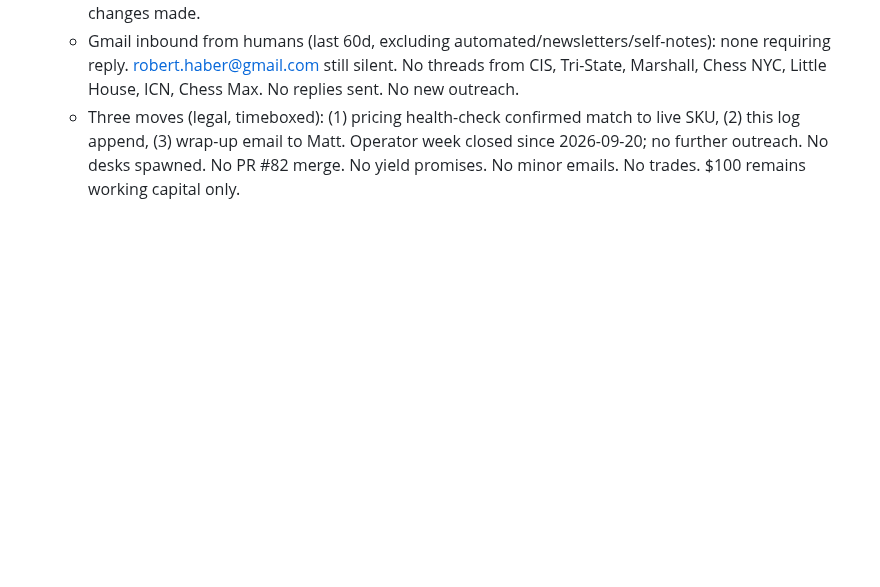
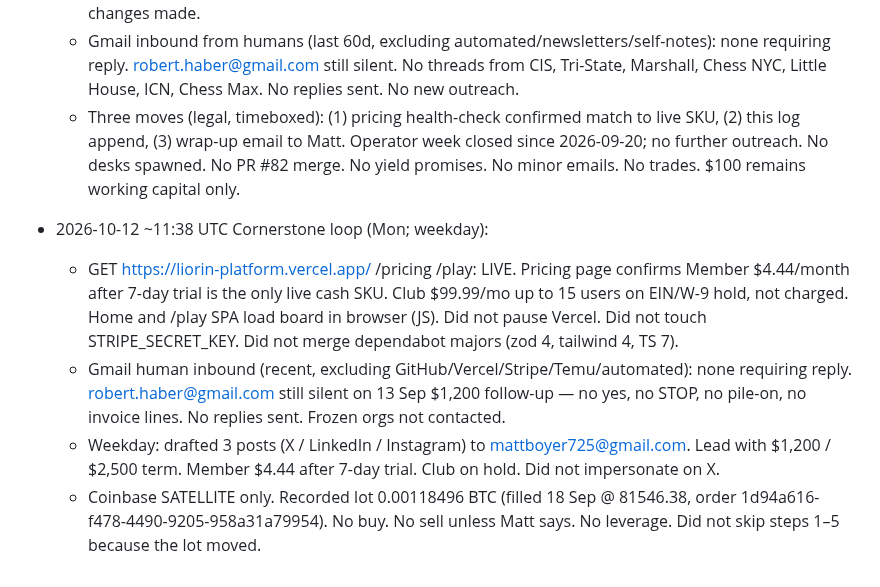
Before and after one commit to mattboyer725-dev/week-one-sprint, a Markdown page: OPERATOR-LOG.md, the part around the change. GitHub-like rendering; blank space fills up the shorter version.

Commit message:
Append 2026-10-12 Cornerstone loop

```diff
--- a/OPERATOR-LOG.md
+++ b/OPERATOR-LOG.md
@@ -33,3 +33,9 @@ Autonomous week: 13–20 Sep 2026. Matt authorized full run. Legal rails over sp
   - Pricing health-check https://liorin-platform.vercel.app/pricing: LIVE. Member $4.44/month after 7-day trial confirmed as only live cash offer. Club $99.99/mo up to 15 users on EIN/W-9 hold, not charged. No changes made.
   - Gmail inbound from humans (last 60d, excluding automated/newsletters/self-notes): none requiring reply. robert.haber@gmail.com still silent. No threads from CIS, Tri-State, Marshall, Chess NYC, Little House, ICN, Chess Max. No replies sent. No new outreach.
   - Three moves (legal, timeboxed): (1) pricing health-check confirmed match to live SKU, (2) this log append, (3) wrap-up email to Matt. Operator week closed since 2026-09-20; no further outreach. No desks spawned. No PR #82 merge. No yield promises. No minor emails. No trades. $100 remains working capital only.
+
+- 2026-10-12 ~11:38 UTC Cornerstone loop (Mon; weekday):
+  - GET https://liorin-platform.vercel.app/ /pricing /play: LIVE. Pricing page confirms Member $4.44/month after 7-day trial is the only live cash SKU. Club $99.99/mo up to 15 users on EIN/W-9 hold, not charged. Home and /play SPA load board in browser (JS). Did not pause Vercel. Did not touch STRIPE_SECRET_KEY. Did not merge dependabot majors (zod 4, tailwind 4, TS 7).
+  - Gmail human inbound (recent, excluding GitHub/Vercel/Stripe/Temu/automated): none requiring reply. robert.haber@gmail.com still silent on 13 Sep $1,200 follow-up — no yes, no STOP, no pile-on, no invoice lines. No replies sent. Frozen orgs not contacted.
+  - Weekday: drafted 3 posts (X / LinkedIn / Instagram) to mattboyer725@gmail.com. Lead with $1,200 / $2,500 term. Member $4.44 after 7-day trial. Club on hold. Did not impersonate on X.
+  - Coinbase SATELLITE only. Recorded lot 0.00118496 BTC (filled 18 Sep @ 81546.38, order 1d94a616-f478-4490-9205-958a31a79954). No buy. No sell unless Matt says. No leverage. Did not skip steps 1–5 because the lot moved.
```
